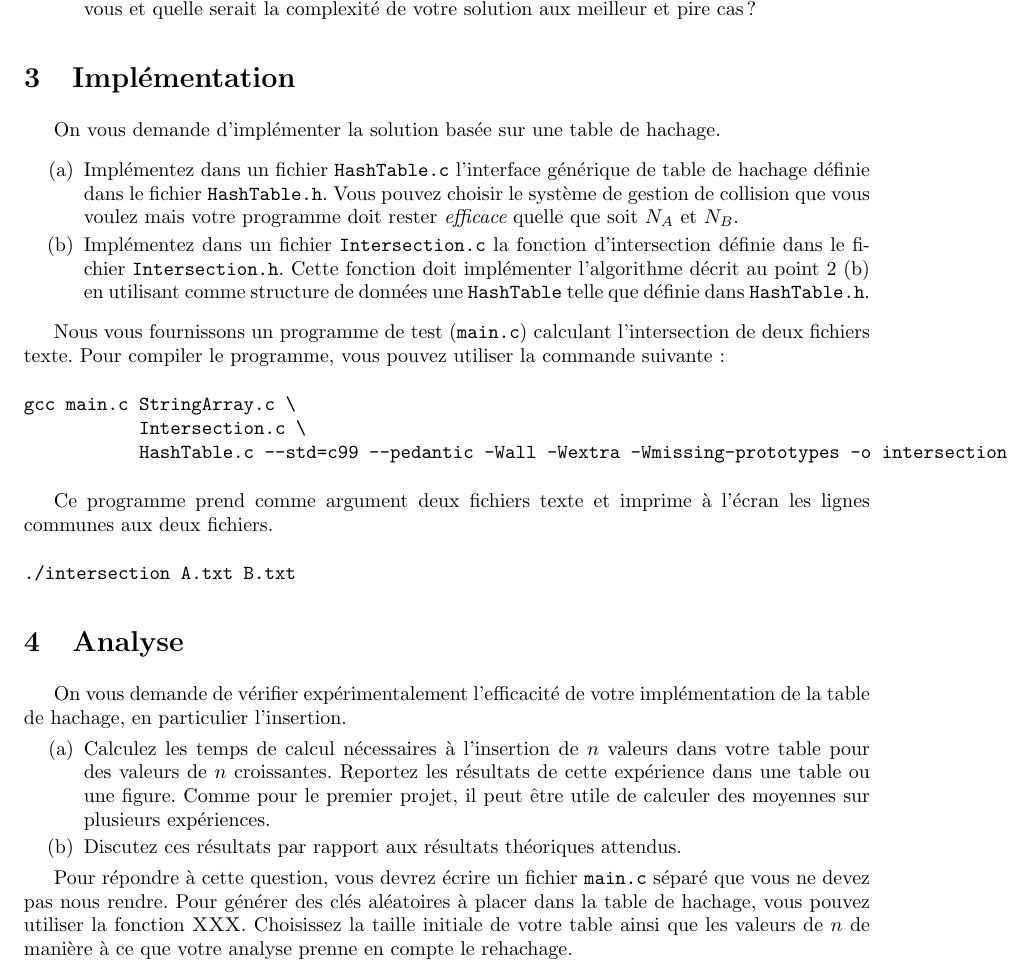
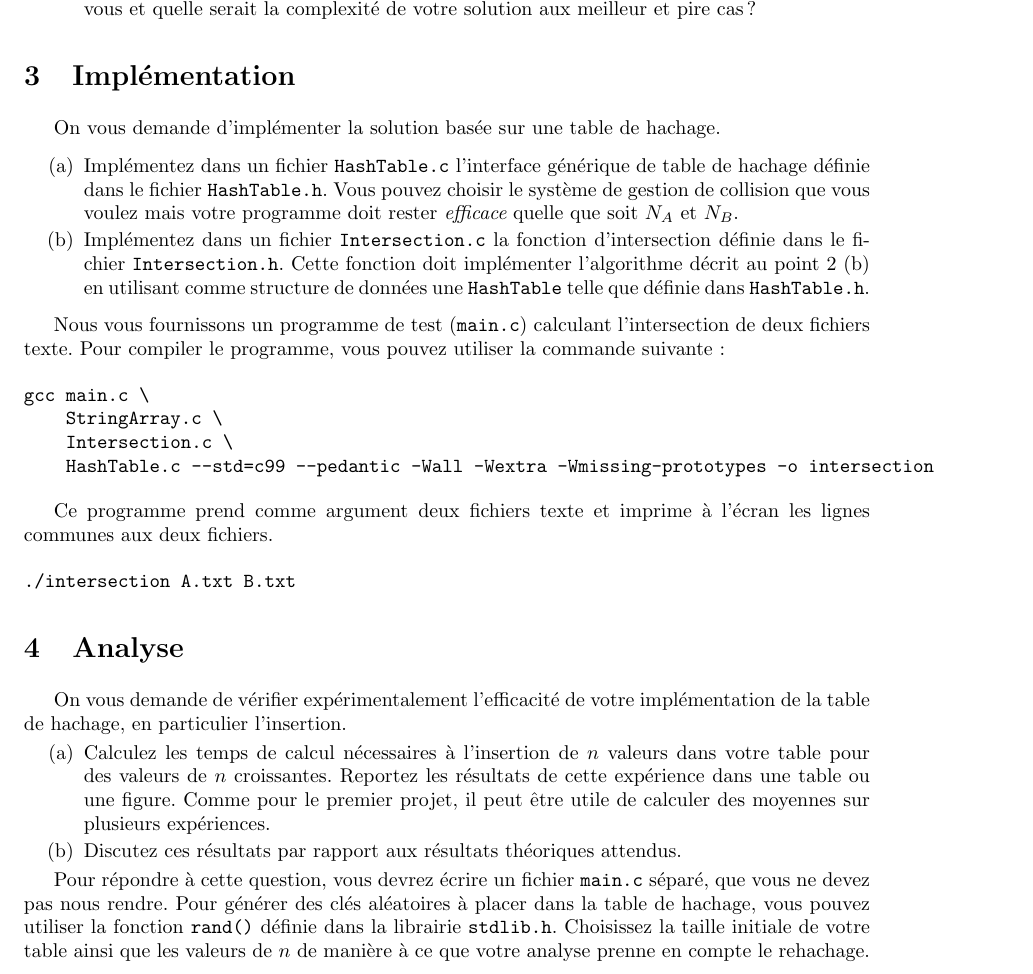
Before and after one commit to abhamza/SDA, a LaTeX document (projets/projet2/p2.tex): part of page 2 of 2, cut so that both start at the same text. Compiled offline with pdfLaTeX.

Commit message:
Fonction rand()

```diff
--- a/projets/projet2/p2.tex
+++ b/projets/projet2/p2.tex
@@ -123,9 +123,10 @@ Nous vous fournissons un programme de test (\texttt{main.c}) calculant l'interse
 Pour compiler le programme, vous pouvez utiliser la commande suivante:
 
 \begin{verbatim}
-gcc main.c StringArray.c \
-           Intersection.c \
-           HashTable.c --std=c99 --pedantic -Wall -Wextra -Wmissing-prototypes -o intersection
+gcc main.c \
+    StringArray.c \
+    Intersection.c \
+    HashTable.c --std=c99 --pedantic -Wall -Wextra -Wmissing-prototypes -o intersection
 \end{verbatim}
 
 Ce programme prend comme argument deux fichiers texte et imprime à l'écran les lignes communes aux deux fichiers.
@@ -148,9 +149,9 @@ implémentation de la table de hachage, en particulier l'insertion.
 \end{enumerate}
 
 Pour répondre à cette question, vous devrez écrire un fichier
-$\texttt{main.c}$ séparé que vous ne devez pas nous rendre. Pour
+$\texttt{main.c}$ séparé, que vous ne devez pas nous rendre. Pour
 générer des clés aléatoires à placer dans la table de hachage, vous
-pouvez utiliser la fonction $\proc{XXX}$. Choisissez la taille
+pouvez utiliser la fonction \texttt{rand()} définie dans la librairie \texttt{stdlib.h}. Choisissez la taille
 initiale de votre table ainsi que les valeurs de $n$ de manière à ce
 que votre analyse prenne en compte le rehachage.
 
```
